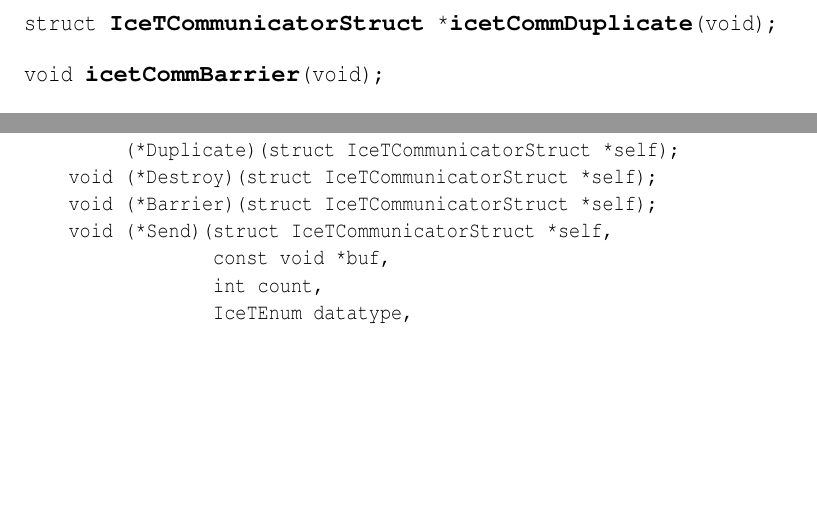
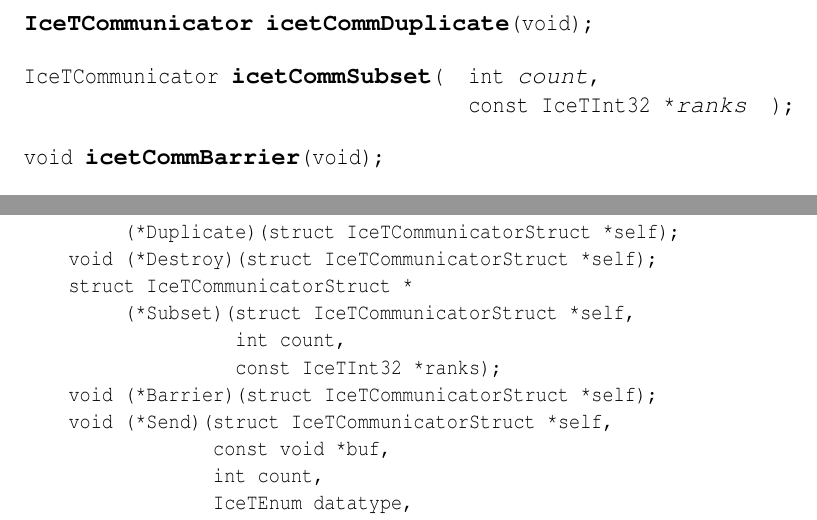
Before and after one commit to kmorel/IceTUsersGuide, a LaTeX thesis (IceTUsersGuide.tex, which reads Communicators.tex, NewStrategies.tex): two parts of pages 93 and 111 of 130, joined at a grey line, cut at the place of the change, the shorter picture padded with empty space. Compiled offline with pdfLaTeX.

Commit message:
Add documentation for icetCommSubset.

```diff
--- a/Communicators.tex
+++ b/Communicators.tex
@@ -117,6 +117,10 @@ struct IceTCommunicatorStruct {
     struct IceTCommunicatorStruct *
          (*Duplicate)(struct IceTCommunicatorStruct *self);
     void (*Destroy)(struct IceTCommunicatorStruct *self);
+    struct IceTCommunicatorStruct *
+         (*Subset)(struct IceTCommunicatorStruct *self,
+                   int count,
+                   const IceTInt32 *ranks);
     void (*Barrier)(struct IceTCommunicatorStruct *self);
     void (*Send)(struct IceTCommunicatorStruct *self,
                  const void *buf,
--- a/NewStrategies.tex
+++ b/NewStrategies.tex
@@ -1341,7 +1341,13 @@ value instead of passing a value back in a pointer argument.
 
 \label{manpage:icetCommDuplicate}
 \begin{Table}{3}
-  \textC{struct }\CType{IceTCommunicatorStruct}\textC{ *}\CFunc{icetCommDuplicate}\textC{(void);}
+  \CType{IceTCommunicator}\textC{ }\CFunc{icetCommDuplicate}\textC{(void);}
+\end{Table}
+
+\label{manpage:icetCommSubset}
+\begin{Table}{3}
+  \textC{IceTCommunicator}\textC{ }\CFunc{icetCommSubset}\textC{(}&\textC{int }\CArg{count}\textC{,}\\
+  &\textC{const IceTInt32 *}\CArg{ranks}\quad\textC{);}
 \end{Table}
 
 \label{manpage:icetCommBarrier}
```
